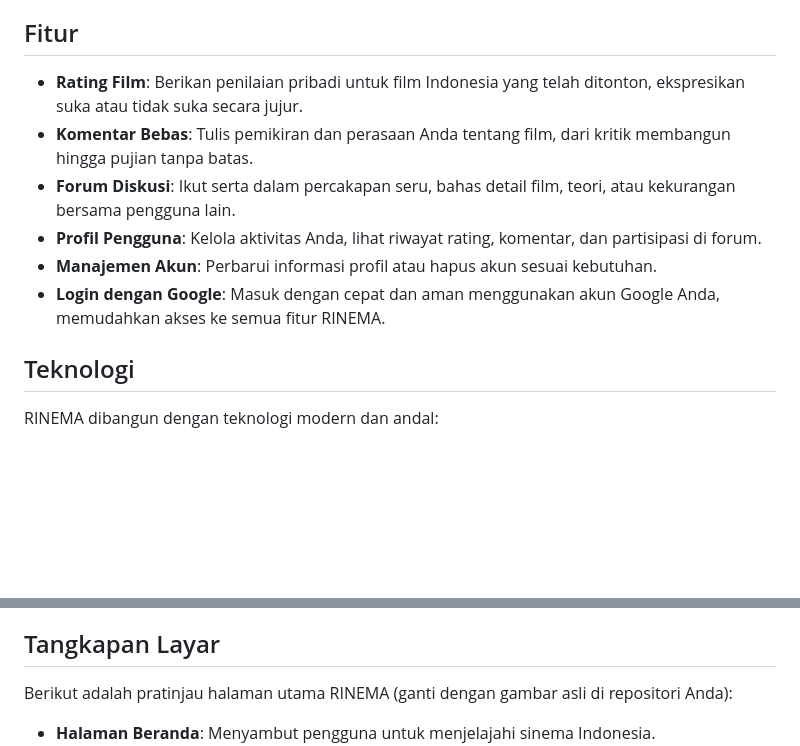
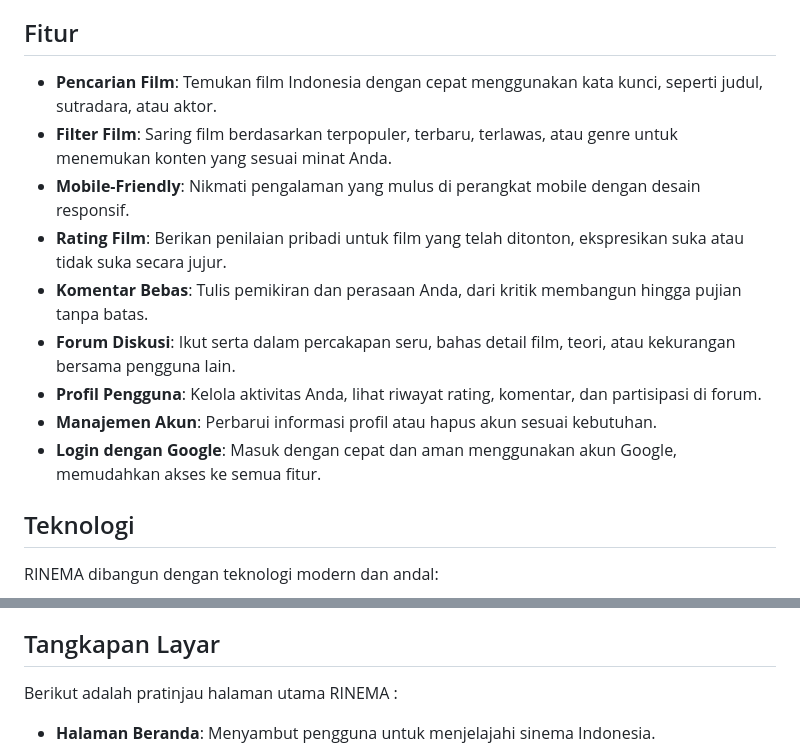
Before and after one commit to ichramsyah/rinema-fullstack-webApp, a Markdown page: README.md, 2 parts joined by grey strips. Rendered like a GitHub page; blank space fills up the shorter version.

```diff
--- a/README.md
+++ b/README.md
@@ -32,12 +32,15 @@ Industri perfilman Indonesia sedang mengalami masa keemasan, dengan karya berkua
 
 ## Fitur
 
--   **Rating Film**: Berikan penilaian pribadi untuk film Indonesia yang telah ditonton, ekspresikan suka atau tidak suka secara jujur.
--   **Komentar Bebas**: Tulis pemikiran dan perasaan Anda tentang film, dari kritik membangun hingga pujian tanpa batas.
+-   **Pencarian Film**: Temukan film Indonesia dengan cepat menggunakan kata kunci, seperti judul, sutradara, atau aktor.
+-   **Filter Film**: Saring film berdasarkan terpopuler, terbaru, terlawas, atau genre untuk menemukan konten yang sesuai minat Anda.
+-   **Mobile-Friendly**: Nikmati pengalaman yang mulus di perangkat mobile dengan desain responsif.
+-   **Rating Film**: Berikan penilaian pribadi untuk film yang telah ditonton, ekspresikan suka atau tidak suka secara jujur.
+-   **Komentar Bebas**: Tulis pemikiran dan perasaan Anda, dari kritik membangun hingga pujian tanpa batas.
 -   **Forum Diskusi**: Ikut serta dalam percakapan seru, bahas detail film, teori, atau kekurangan bersama pengguna lain.
--   **Profil Pengguna**: Kelola aktivitas Anda, lihat riwayat rating, komentar, dan partisipasi di forum.
+-   **Profil Pengguna**:  Kelola aktivitas Anda, lihat riwayat rating, komentar, dan partisipasi di forum.
 -   **Manajemen Akun**: Perbarui informasi profil atau hapus akun sesuai kebutuhan.
--   **Login dengan Google**: Masuk dengan cepat dan aman menggunakan akun Google Anda, memudahkan akses ke semua fitur RINEMA.
+-   **Login dengan Google**: Masuk dengan cepat dan aman menggunakan akun Google, memudahkan akses ke semua fitur.
 
 ## Teknologi
 
@@ -147,6 +150,6 @@ Untuk menjalankan RINEMA secara lokal, ikuti langkah-langkah berikut:
 
 ## Tangkapan Layar
 
-Berikut adalah pratinjau halaman utama RINEMA (ganti dengan gambar asli di repositori Anda):
+Berikut adalah pratinjau halaman utama RINEMA :
 
 -   **Halaman Beranda**: Menyambut pengguna untuk menjelajahi sinema Indonesia.
```
Also changed, not shown: other parts of README.md (+6 -1 lines).
